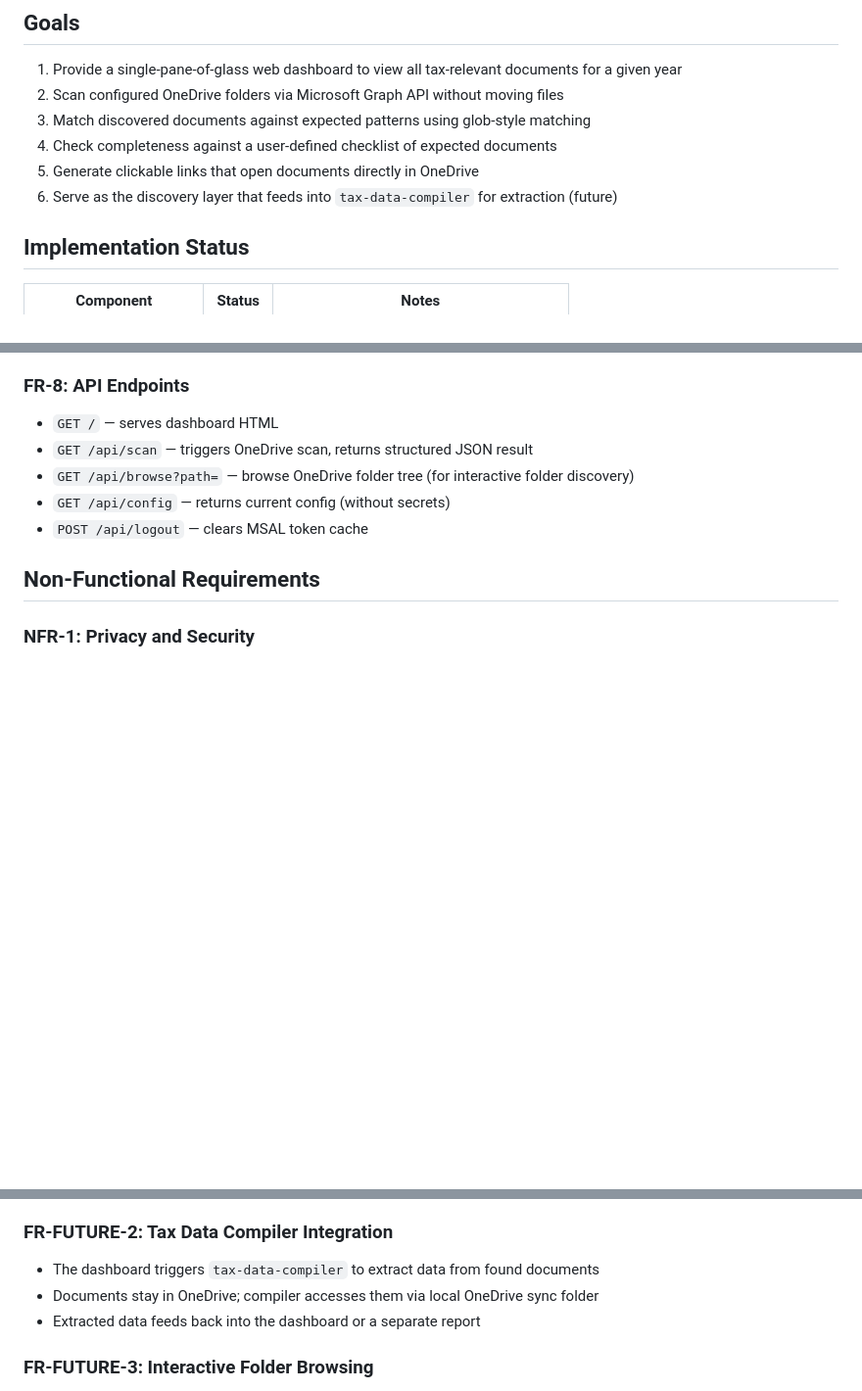
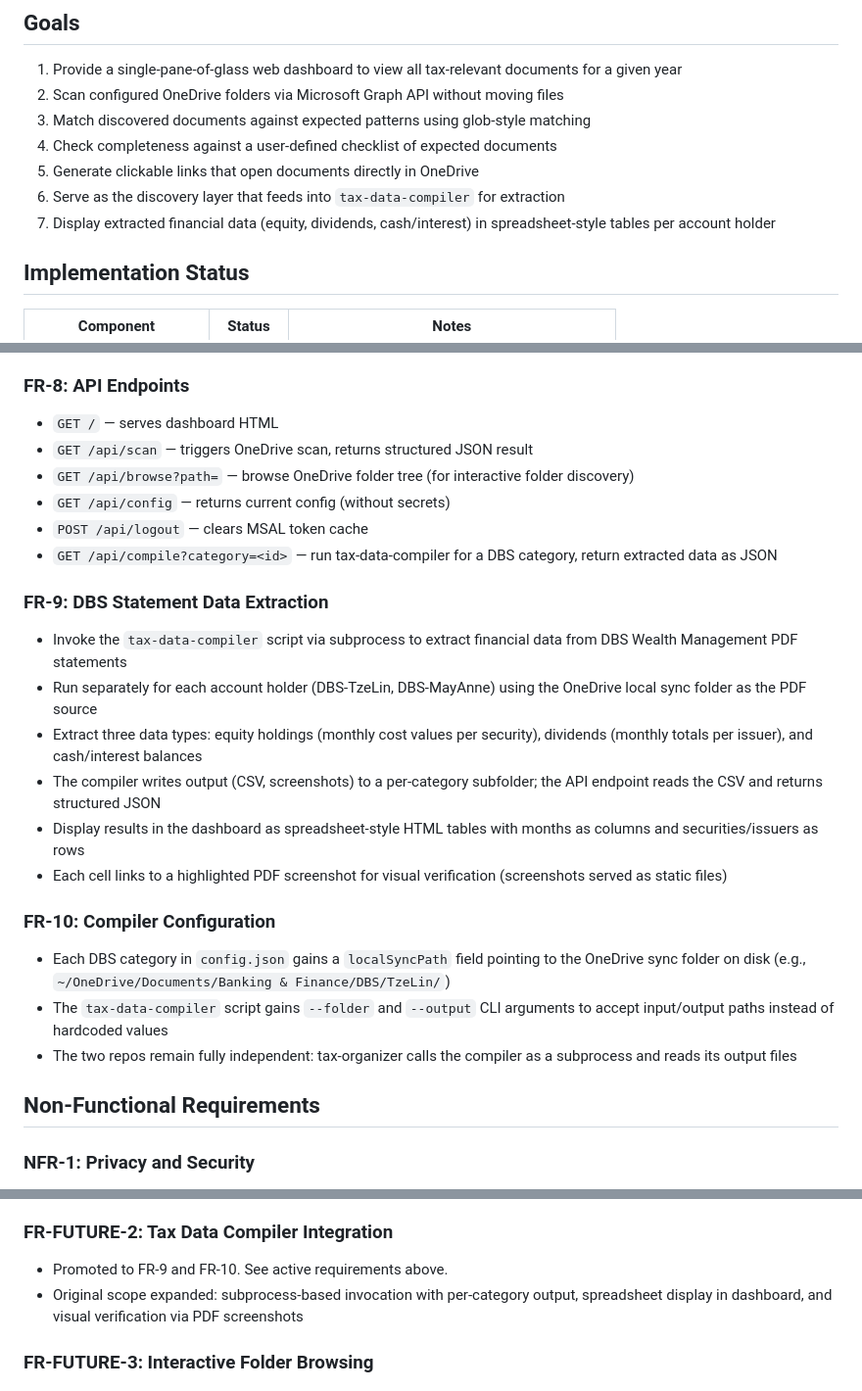
Before and after one commit to whenslunch/tax-organizer, a Markdown page: docs/requirements.md, 3 parts joined by grey strips. Shown at 98% size. Drawn GitHub-style; blank space fills up the shorter version.

```diff
--- a/docs/requirements.md
+++ b/docs/requirements.md
@@ -15,7 +16,8 @@ Tax-relevant documents are scattered across multiple OneDrive folders (Fidelity,
 3. Match discovered documents against expected patterns using glob-style matching
 4. Check completeness against a user-defined checklist of expected documents
 5. Generate clickable links that open documents directly in OneDrive
-6. Serve as the discovery layer that feeds into `tax-data-compiler` for extraction (future)
+6. Serve as the discovery layer that feeds into `tax-data-compiler` for extraction
+7. Display extracted financial data (equity, dividends, cash/interest) in spreadsheet-style tables per account holder
 
 ## Implementation Status
 
@@ -111,6 +114,22 @@ Tax-relevant documents are scattered across multiple OneDrive folders (Fidelity,
 - `GET /api/browse?path=` — browse OneDrive folder tree (for interactive folder discovery)
 - `GET /api/config` — returns current config (without secrets)
 - `POST /api/logout` — clears MSAL token cache
+- `GET /api/compile?category=<id>` — run tax-data-compiler for a DBS category, return extracted data as JSON
+
+### FR-9: DBS Statement Data Extraction
+
+- Invoke the `tax-data-compiler` script via subprocess to extract financial data from DBS Wealth Management PDF statements
+- Run separately for each account holder (DBS-TzeLin, DBS-MayAnne) using the OneDrive local sync folder as the PDF source
+- Extract three data types: equity holdings (monthly cost values per security), dividends (monthly totals per issuer), and cash/interest balances
+- The compiler writes output (CSV, screenshots) to a per-category subfolder; the API endpoint reads the CSV and returns structured JSON
+- Display results in the dashboard as spreadsheet-style HTML tables with months as columns and securities/issuers as rows
+- Each cell links to a highlighted PDF screenshot for visual verification (screenshots served as static files)
+
+### FR-10: Compiler Configuration
+
+- Each DBS category in `config.json` gains a `localSyncPath` field pointing to the OneDrive sync folder on disk (e.g., `~/OneDrive/Documents/Banking & Finance/DBS/TzeLin/`)
+- The `tax-data-compiler` script gains `--folder` and `--output` CLI arguments to accept input/output paths instead of hardcoded values
+- The two repos remain fully independent: tax-organizer calls the compiler as a subprocess and reads its output files
 
 ## Non-Functional Requirements
 
@@ -149,9 +168,8 @@ Tax-relevant documents are scattered across multiple OneDrive folders (Fidelity,
 
 ### FR-FUTURE-2: Tax Data Compiler Integration
 
-- The dashboard triggers `tax-data-compiler` to extract data from found documents
-- Documents stay in OneDrive; compiler accesses them via local OneDrive sync folder
-- Extracted data feeds back into the dashboard or a separate report
+- Promoted to FR-9 and FR-10. See active requirements above.
+- Original scope expanded: subprocess-based invocation with per-category output, spreadsheet display in dashboard, and visual verification via PDF screenshots
 
 ### FR-FUTURE-3: Interactive Folder Browsing
 
```
Also changed, not shown: other parts of docs/requirements.md (+2 -0 lines), docs/decisions.md (+33 -0 lines).
